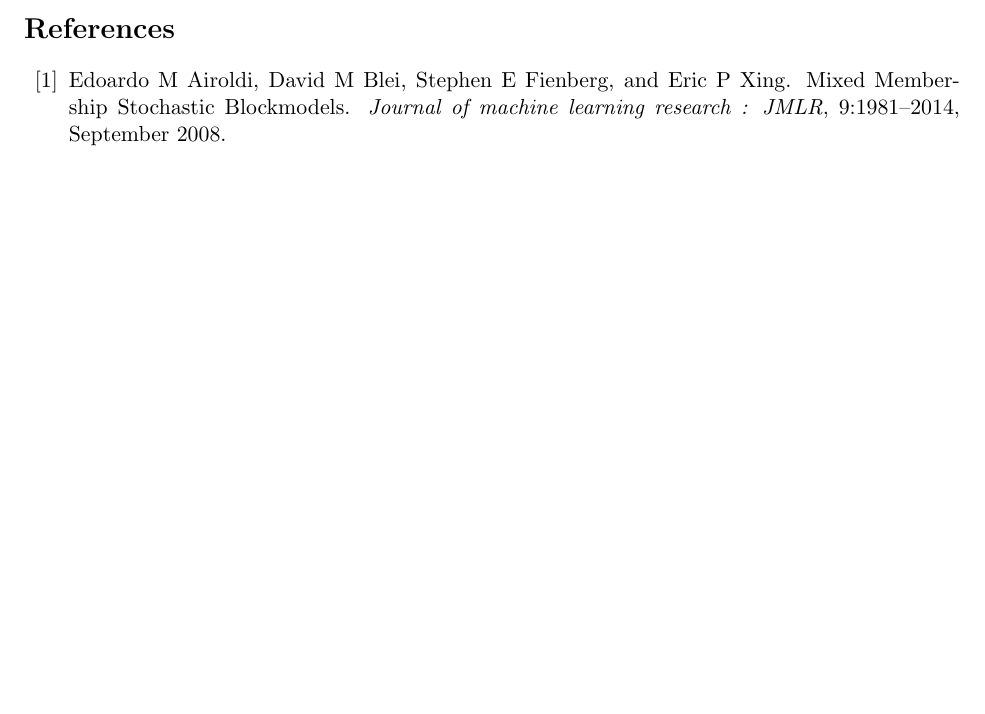
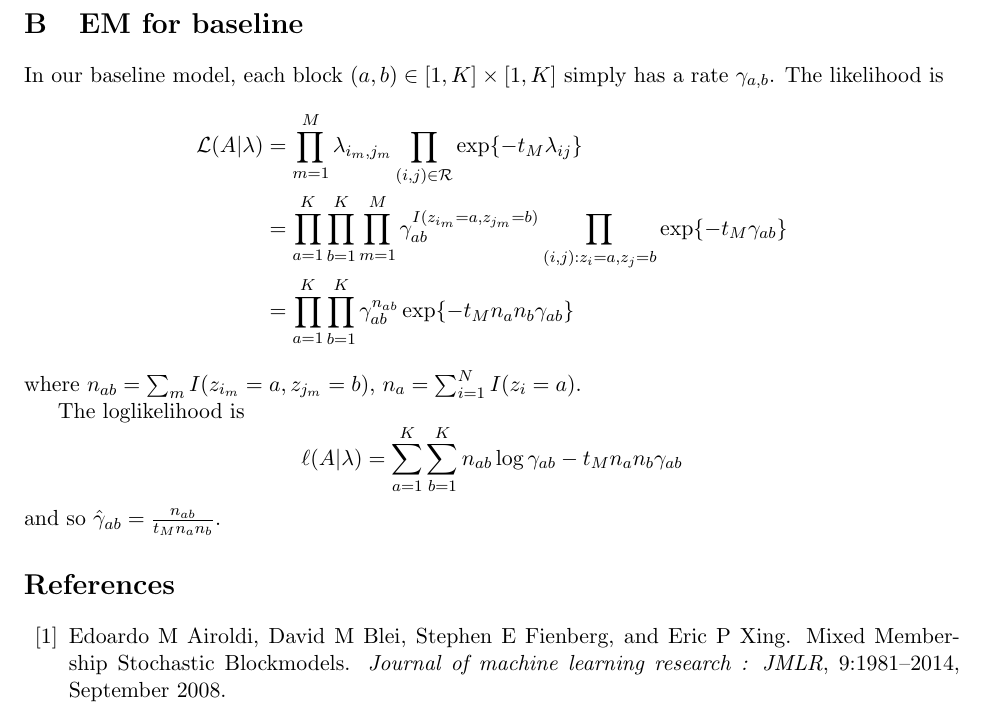
Before and after one commit to doobwa/blockrem, a LaTeX document (docs/notes.tex): part of page 6 of 7 before the commit and part of page 7 of 8 after it, cut at the place of the change, the shorter picture padded with empty space. Compiled offline with pdfLaTeX.

Commit message:
Add section in notes on EM.

```diff
--- a/docs/notes.tex
+++ b/docs/notes.tex
@@ -214,6 +214,19 @@ Simulation from the model follows the typical racing exponentials idea with a fe
   \end{enumerate}
 \end{enumerate}
 
+\section{EM for baseline}
+
+In our baseline model, each block $(a,b) \in [1,K] \times [1,K]$ simply has a rate $\gamma_{a,b}$.
+The likelihood is
+\begin{align*}
+\mathcal{L}(A|\lambda) &= \prod_{m=1}^M \lambda_{i_m,j_m} \prod_{(i,j) \in \mathcal{R}} \exp\{-t_M\lambda_{ij}\} \\
+& =\prod_{a=1}^K \prod_{b=1}^K \prod_{m=1}^M \gamma_{ab}^{I(z_{i_m}=a,z_{j_m}=b)} \prod_{(i,j): z_i=a,z_j=b} \exp\{-t_M\gamma_{ab}\} \\
+& =\prod_{a=1}^K\prod_{b=1}^K \gamma_{ab}^{n_{ab}} \exp\{-t_Mn_an_b\gamma_{ab}\}
+\end{align*}
+where $n_{ab} = \sum_m I(z_{i_m}=a,z_{j_m}=b)$, $n_a = \sum_{i=1}^N I(z_i=a)$.
+
+The loglikelihood is $$\ell(A|\lambda) = \sum_{a=1}^K \sum_{b=1}^K n_{ab} \log \gamma_{ab} - t_M n_a n_b \gamma_{ab}$$
+and so $\hat{\gamma}_{ab} = \frac{n_{ab}}{t_Mn_an_b}$.
 
 \bibliographystyle{plain}
 \bibliography{refs}
```
